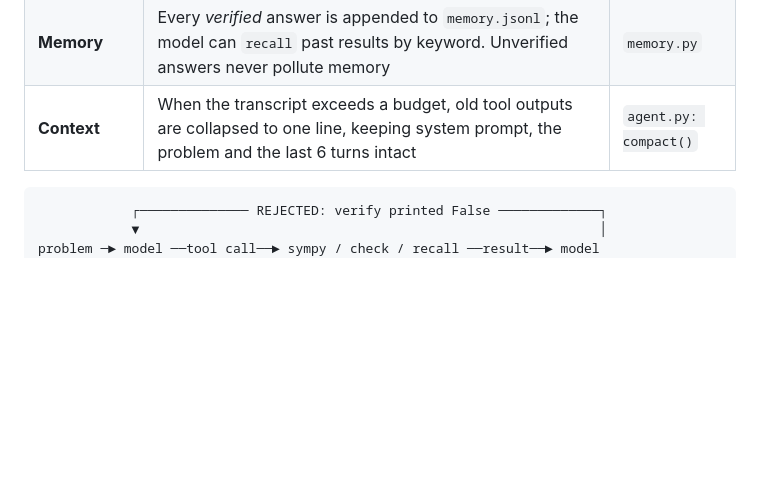
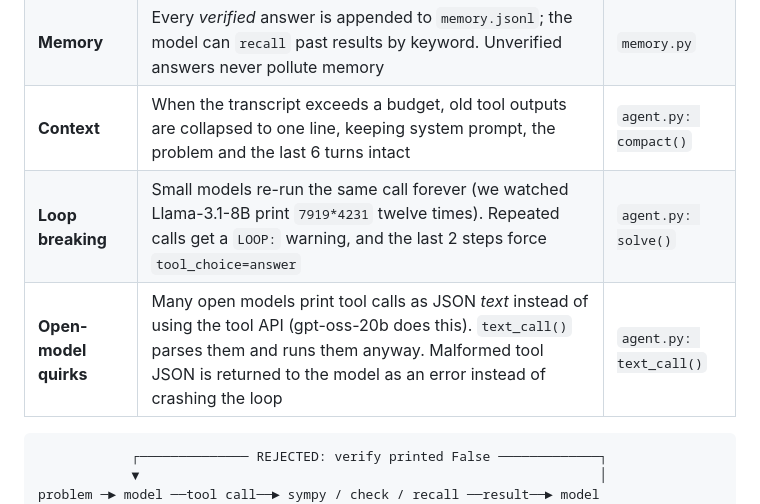
Before and after one commit to kartinul/proofread, a Markdown page: README.md, the part around the change. Rendered like a GitHub page; blank space fills up the shorter version.

Commit message:
Document loop breaking and text tool-call parsing

````diff
--- a/README.md
+++ b/README.md
@@ -13,6 +13,8 @@ Open-weight models are confidently wrong at math. Proofread is a small, open-sou
 | **Actions / verifier gate** | `answer` runs the model's own `verify` code. Accepted only if it prints `True`. Otherwise: `REJECTED: …` goes back into the loop | `agent.py` |
 | **Memory** | Every *verified* answer is appended to `memory.jsonl`; the model can `recall` past results by keyword. Unverified answers never pollute memory | `memory.py` |
 | **Context** | When the transcript exceeds a budget, old tool outputs are collapsed to one line, keeping system prompt, the problem and the last 6 turns intact | `agent.py: compact()` |
+| **Loop breaking** | Small models re-run the same call forever (we watched Llama-3.1-8B print `7919*4231` twelve times). Repeated calls get a `LOOP:` warning, and the last 2 steps force `tool_choice=answer` | `agent.py: solve()` |
+| **Open-model quirks** | Many open models print tool calls as JSON *text* instead of using the tool API (gpt-oss-20b does this). `text_call()` parses them and runs them anyway. Malformed tool JSON is returned to the model as an error instead of crashing the loop | `agent.py: text_call()` |
 
 ```
             ┌────────────── REJECTED: verify printed False ─────────────┐
````
